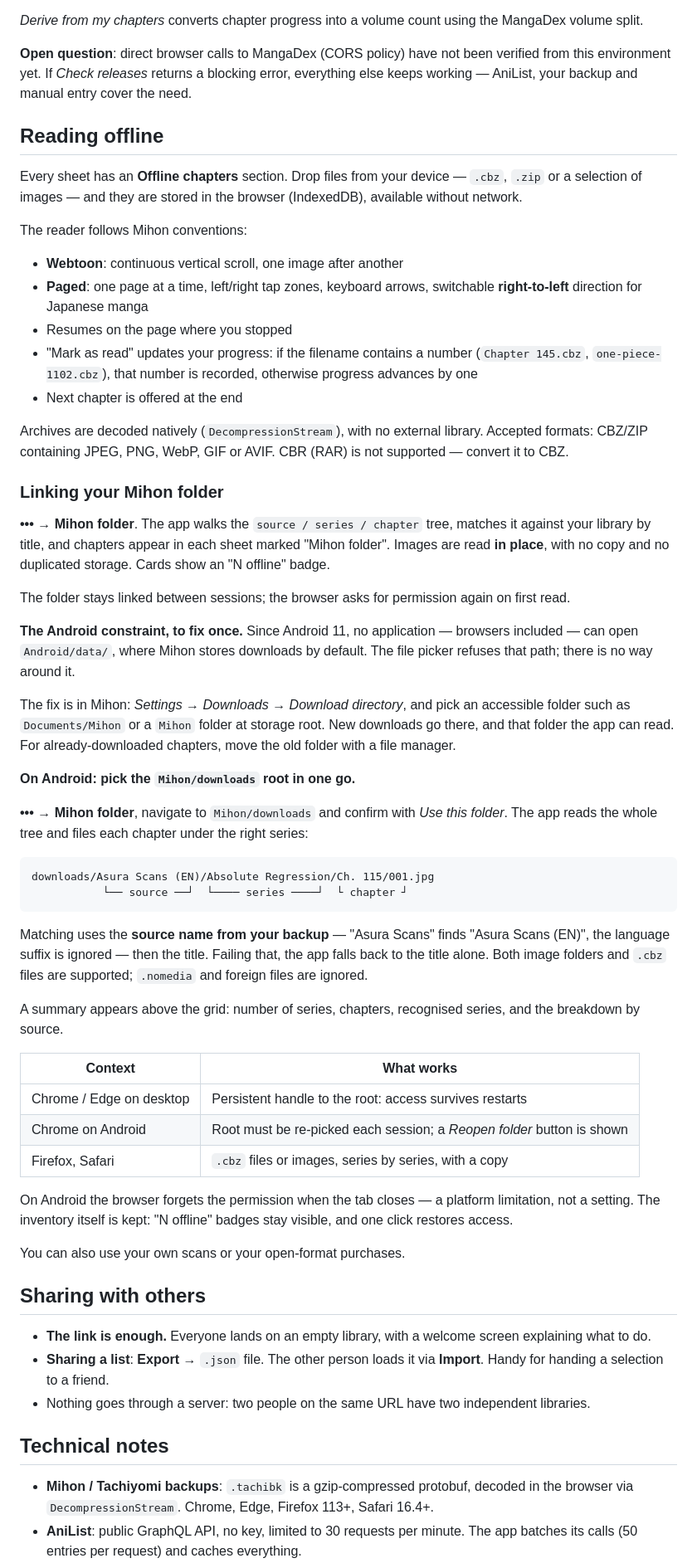
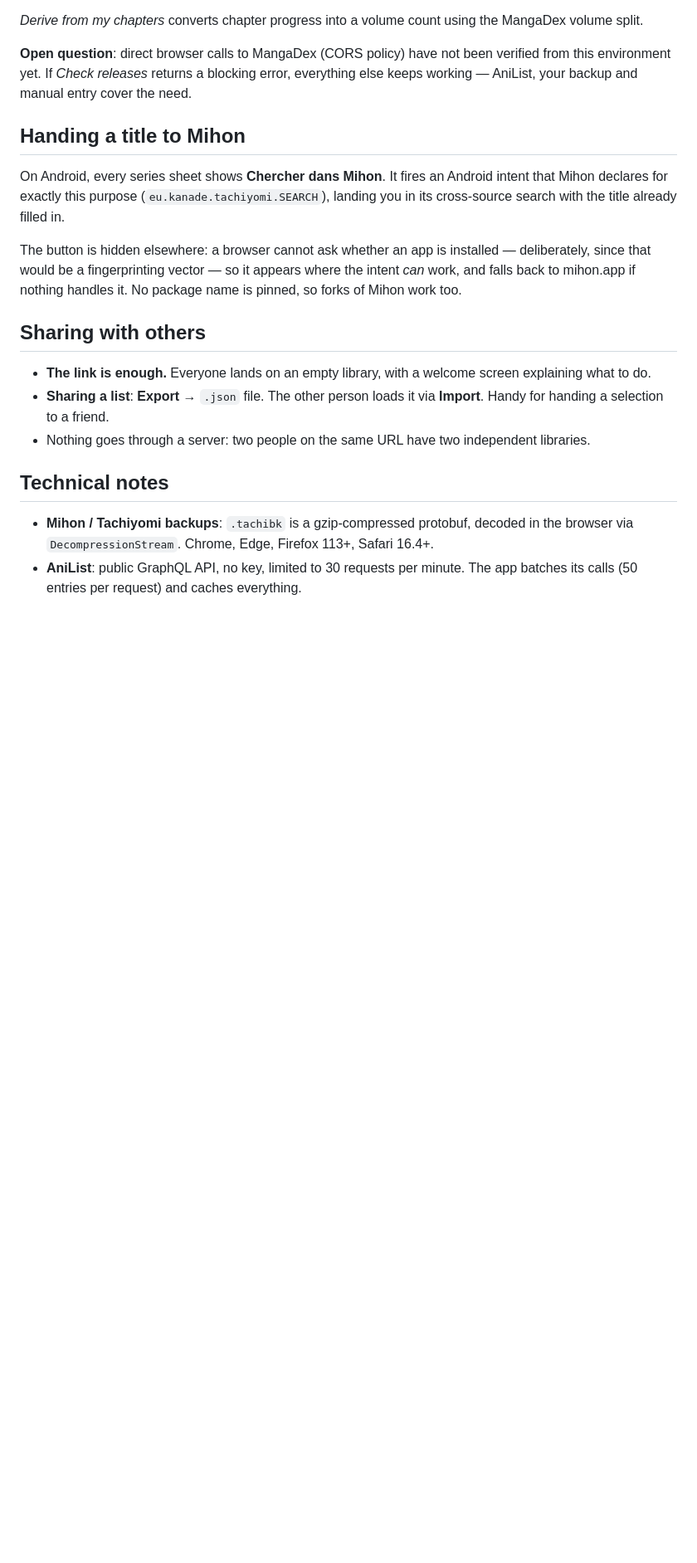
Before and after one commit to nkoziel/rayon-app, a Markdown page: README.md, the part around one of its changes. Shown at 83% size. Drawn GitHub-style; blank space fills up the shorter version.

````diff
--- a/README.md
+++ b/README.md
@@ -138,74 +142,16 @@ volume split.
 this environment yet. If *Check releases* returns a blocking error, everything else keeps
 working — AniList, your backup and manual entry cover the need.
 
-## Reading offline
+## Handing a title to Mihon
 
-Every sheet has an **Offline chapters** section. Drop files from your device — `.cbz`, `.zip`
-or a selection of images — and they are stored in the browser (IndexedDB), available without
-network.
+On Android, every series sheet shows **Chercher dans Mihon**. It fires an Android intent that
+Mihon declares for exactly this purpose (`eu.kanade.tachiyomi.SEARCH`), landing you in its
+cross-source search with the title already filled in.
 
-The reader follows Mihon conventions:
-
-- **Webtoon**: continuous vertical scroll, one image after another
-- **Paged**: one page at a time, left/right tap zones, keyboard arrows, switchable
-  **right-to-left** direction for Japanese manga
-- Resumes on the page where you stopped
-- "Mark as read" updates your progress: if the filename contains a number
-  (`Chapter 145.cbz`, `one-piece-1102.cbz`), that number is recorded, otherwise progress
-  advances by one
-- Next chapter is offered at the end
-
-Archives are decoded natively (`DecompressionStream`), with no external library. Accepted
-formats: CBZ/ZIP containing JPEG, PNG, WebP, GIF or AVIF. CBR (RAR) is not supported —
-convert it to CBZ.
-
-### Linking your Mihon folder
-
-**•••  → Mihon folder**. The app walks the `source / series / chapter` tree, matches it
-against your library by title, and chapters appear in each sheet marked "Mihon folder".
-Images are read **in place**, with no copy and no duplicated storage. Cards show an
-"N offline" badge.
-
-The folder stays linked between sessions; the browser asks for permission again on first read.
-
-**The Android constraint, to fix once.** Since Android 11, no application — browsers
-included — can open `Android/data/`, where Mihon stores downloads by default. The file
-picker refuses that path; there is no way around it.
-
-The fix is in Mihon: *Settings → Downloads → Download directory*, and pick an accessible
-folder such as `Documents/Mihon` or a `Mihon` folder at storage root. New downloads go there,
-and that folder the app can read. For already-downloaded chapters, move the old folder with a
-file manager.
-
-**On Android: pick the `Mihon/downloads` root in one go.**
-
-**•••  → Mihon folder**, navigate to `Mihon/downloads` and confirm with *Use this folder*.
-The app reads the whole tree and files each chapter under the right series:
-
-```
-downloads/Asura Scans (EN)/Absolute Regression/Ch. 115/001.jpg
-           └── source ──┘  └──── series ────┘  └ chapter ┘
-```
-
-Matching uses the **source name from your backup** — "Asura Scans" finds "Asura Scans (EN)",
-the language suffix is ignored — then the title. Failing that, the app falls back to the title
-alone. Both image folders and `.cbz` files are supported; `.nomedia` and foreign files are
-ignored.
-
-A summary appears above the grid: number of series, chapters, recognised series, and the
-breakdown by source.
-
-| Context | What works |
-|---|---|
-| Chrome / Edge on desktop | Persistent handle to the root: access survives restarts |
-| Chrome on Android | Root must be re-picked each session; a *Reopen folder* button is shown |
-| Firefox, Safari | `.cbz` files or images, series by series, with a copy |
-
-On Android the browser forgets the permission when the tab closes — a platform limitation,
-not a setting. The inventory itself is kept: "N offline" badges stay visible, and one click
-restores access.
-
-You can also use your own scans or your open-format purchases.
+The button is hidden elsewhere: a browser cannot ask whether an app is installed — deliberately,
+since that would be a fingerprinting vector — so it appears where the intent *can* work, and
+falls back to mihon.app if nothing handles it. No package name is pinned, so forks of Mihon work
+too.
 
 ## Sharing with others
 
````
Also changed, not shown: other parts of README.md (+11 -6 lines), CLAUDE.md (+22 -15 lines).
